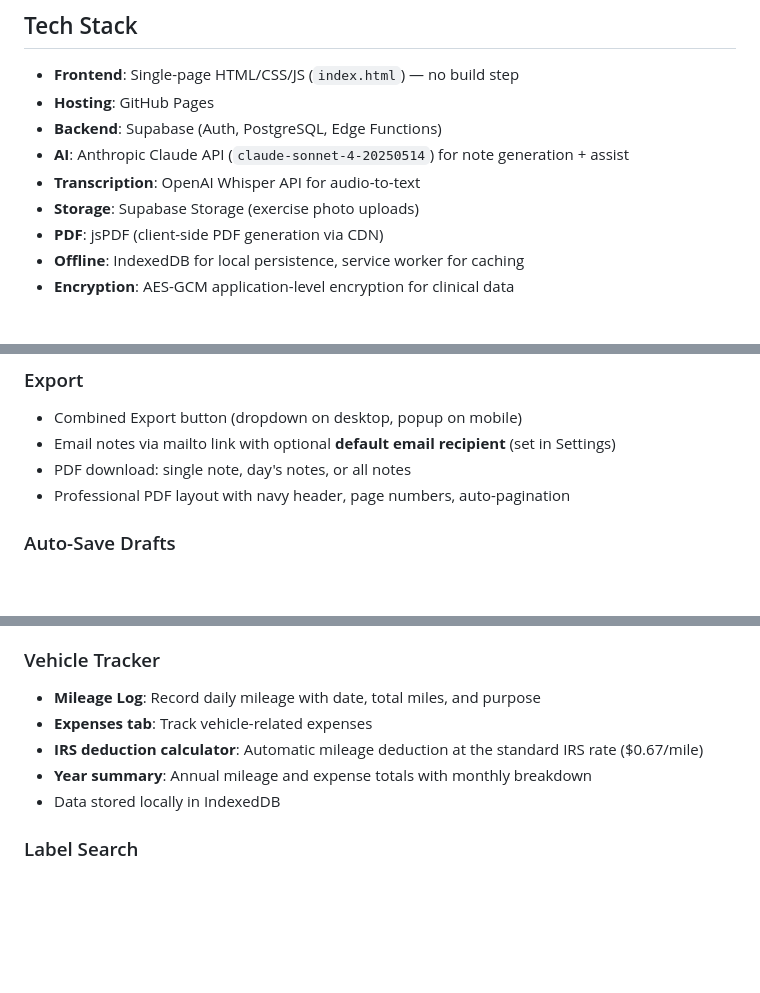
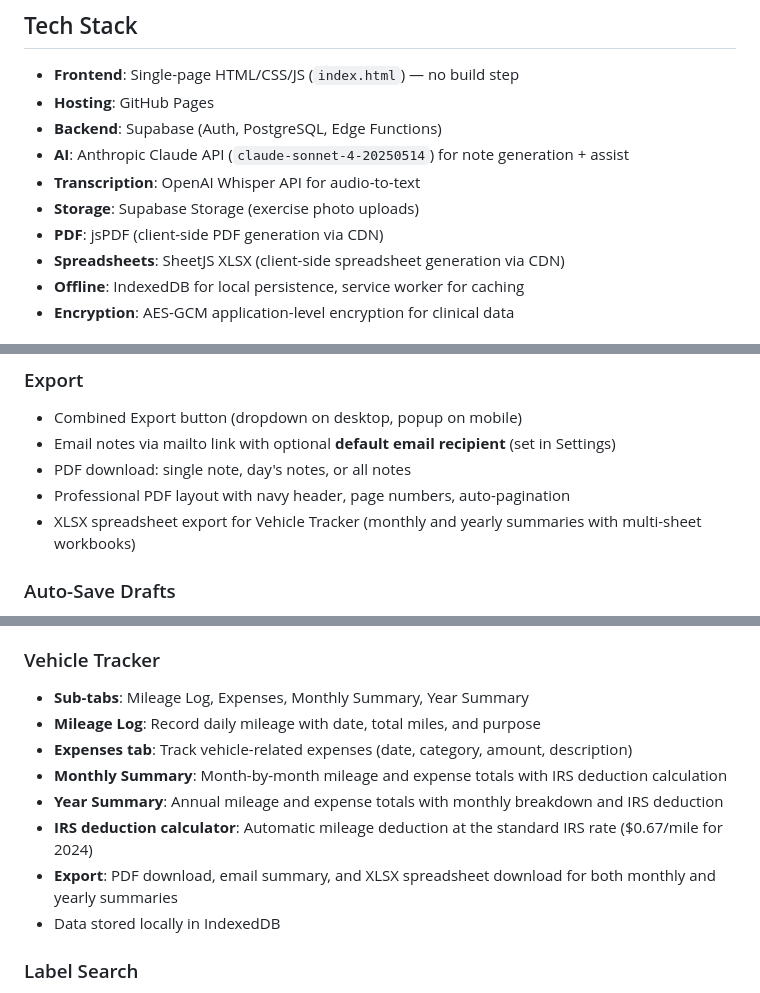
Before and after one commit to clesterdpt-lgtm/HH-app, a Markdown page: README.md, 3 parts joined by grey strips. Drawn GitHub-style; blank space fills up the shorter version.

Commit message:
Update README with Vehicle Tracker exports and SheetJS XLSX library
Add SheetJS XLSX to tech stack, document all four Vehicle Tracker sub-tabs
(Monthly Summary was missing), and add spreadsheet/PDF/email export details.

https://claude.ai/code/session_01UefEeBn4oQBaBvKFhLWqfv

```diff
--- a/README.md
+++ b/README.md
@@ -11,6 +11,7 @@ Clinical documentation assistant for home health care workers. Record, transcrib
 - **Transcription**: OpenAI Whisper API for audio-to-text
 - **Storage**: Supabase Storage (exercise photo uploads)
 - **PDF**: jsPDF (client-side PDF generation via CDN)
+- **Spreadsheets**: SheetJS XLSX (client-side spreadsheet generation via CDN)
 - **Offline**: IndexedDB for local persistence, service worker for caching
 - **Encryption**: AES-GCM application-level encryption for clinical data
 
@@ -94,6 +95,7 @@ Clinical documentation assistant for home health care workers. Record, transcrib
 - Email notes via mailto link with optional **default email recipient** (set in Settings)
 - PDF download: single note, day's notes, or all notes
 - Professional PDF layout with navy header, page numbers, auto-pagination
+- XLSX spreadsheet export for Vehicle Tracker (monthly and yearly summaries with multi-sheet workbooks)
 
 ### Auto-Save Drafts
 - Debounced auto-save every 2 seconds to IndexedDB
@@ -153,10 +155,13 @@ Clinical documentation assistant for home health care workers. Record, transcrib
 - Integrated into Calendar (green dot indicators) and Label Search
 
 ### Vehicle Tracker
+- **Sub-tabs**: Mileage Log, Expenses, Monthly Summary, Year Summary
 - **Mileage Log**: Record daily mileage with date, total miles, and purpose
-- **Expenses tab**: Track vehicle-related expenses
-- **IRS deduction calculator**: Automatic mileage deduction at the standard IRS rate ($0.67/mile)
-- **Year summary**: Annual mileage and expense totals with monthly breakdown
+- **Expenses tab**: Track vehicle-related expenses (date, category, amount, description)
+- **Monthly Summary**: Month-by-month mileage and expense totals with IRS deduction calculation
+- **Year Summary**: Annual mileage and expense totals with monthly breakdown and IRS deduction
+- **IRS deduction calculator**: Automatic mileage deduction at the standard IRS rate ($0.67/mile for 2024)
+- **Export**: PDF download, email summary, and XLSX spreadsheet download for both monthly and yearly summaries
 - Data stored locally in IndexedDB
 
 ### Label Search
```
